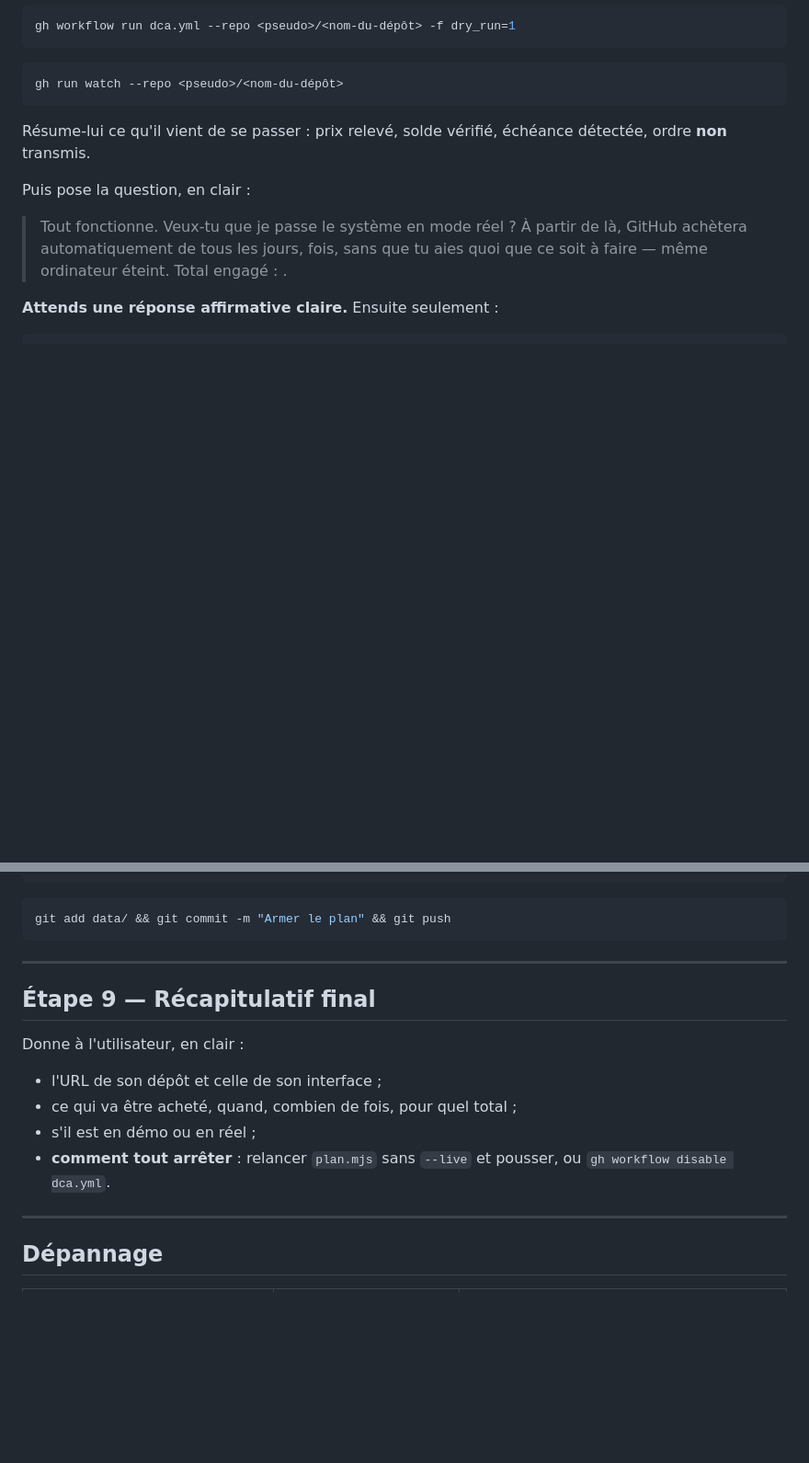
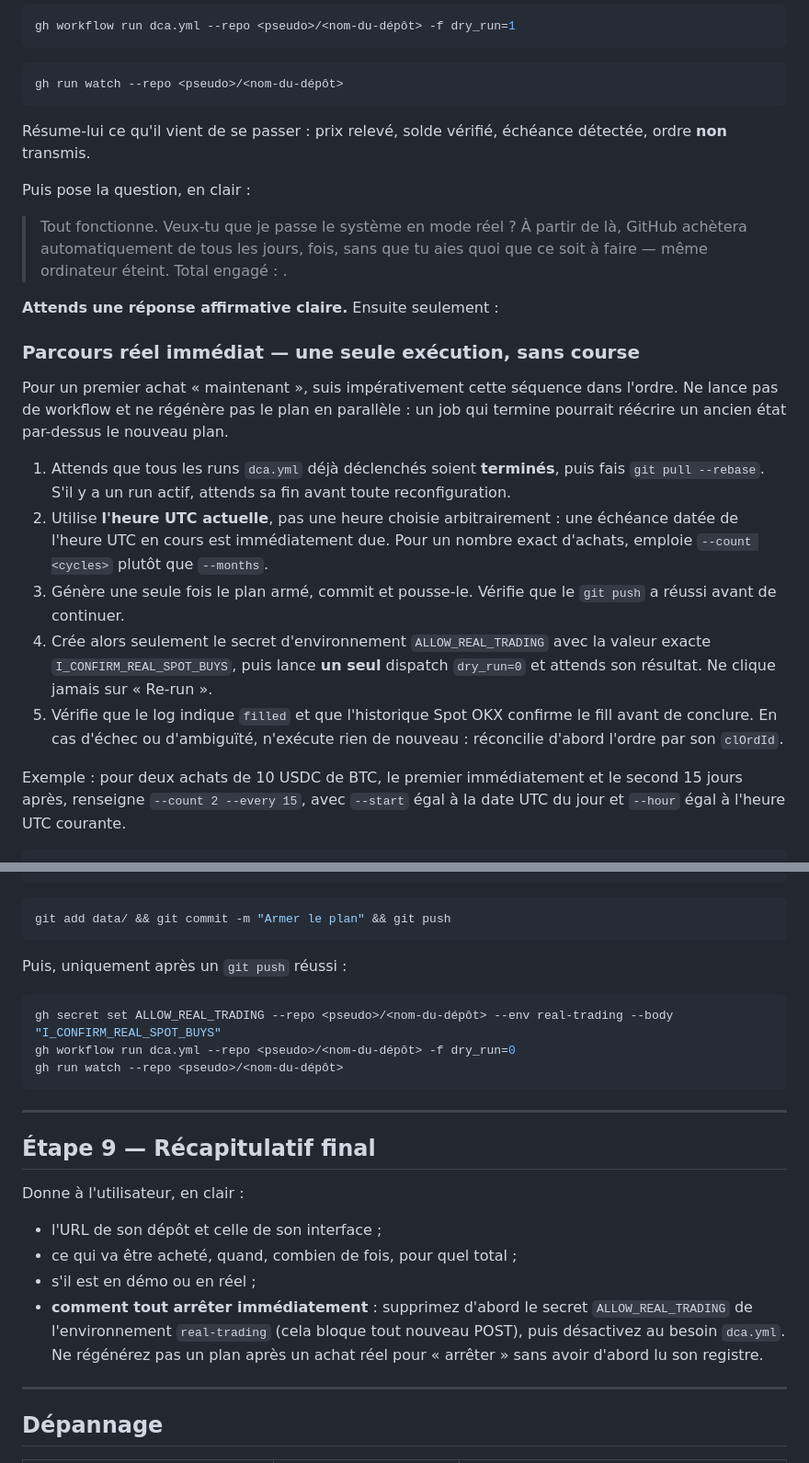
Before and after one commit to Capetlevrai/okx-planifier-achat-github-actions, a Markdown page: AGENTS.md, 2 parts joined by grey strips. Shown at 92% size. Rendered like a GitHub page; blank space fills up the shorter version.

````diff
--- a/AGENTS.md
+++ b/AGENTS.md
@@ -310,4 +310,29 @@ Puis pose la question, en clair :
 
 **Attends une réponse affirmative claire.** Ensuite seulement :
 
+### Parcours réel immédiat — une seule exécution, sans course
+
+Pour un premier achat « maintenant », suis impérativement cette séquence dans
+l'ordre. Ne lance pas de workflow et ne régénère pas le plan en parallèle : un
+job qui termine pourrait réécrire un ancien état par-dessus le nouveau plan.
+
+1. Attends que tous les runs `dca.yml` déjà déclenchés soient **terminés**, puis
+   fais `git pull --rebase`. S'il y a un run actif, attends sa fin avant toute
+   reconfiguration.
+2. Utilise **l'heure UTC actuelle**, pas une heure choisie arbitrairement : une
+   échéance datée de l'heure UTC en cours est immédiatement due. Pour un nombre
+   exact d'achats, emploie `--count <cycles>` plutôt que `--months`.
+3. Génère une seule fois le plan armé, commit et pousse-le. Vérifie que le
+   `git push` a réussi avant de continuer.
+4. Crée alors seulement le secret d'environnement `ALLOW_REAL_TRADING` avec la
+   valeur exacte `I_CONFIRM_REAL_SPOT_BUYS`, puis lance **un seul** dispatch
+   `dry_run=0` et attends son résultat. Ne clique jamais sur « Re-run ».
+5. Vérifie que le log indique `filled` et que l'historique Spot OKX confirme le
+   fill avant de conclure. En cas d'échec ou d'ambiguïté, n'exécute rien de
+   nouveau : réconcilie d'abord l'ordre par son `clOrdId`.
+
+Exemple : pour deux achats de 10 USDC de BTC, le premier immédiatement et le
+second 15 jours après, renseigne `--count 2 --every 15`, avec `--start` égal à
+la date UTC du jour et `--hour` égal à l'heure UTC courante.
+
 ```bash
@@ -316,6 +341,14 @@ node scripts/plan.mjs --instId <paires> --amount <montant> --every <jours> --mon
 
 ```bash
 git add data/ && git commit -m "Armer le plan" && git push
+```
+
+Puis, uniquement après un `git push` réussi :
+
+```bash
+gh secret set ALLOW_REAL_TRADING --repo <pseudo>/<nom-du-dépôt> --env real-trading --body "I_CONFIRM_REAL_SPOT_BUYS"
+gh workflow run dca.yml --repo <pseudo>/<nom-du-dépôt> -f dry_run=0
+gh run watch --repo <pseudo>/<nom-du-dépôt>
 ```
 
 ---
@@ -327,8 +360,10 @@ Donne à l'utilisateur, en clair :
 - l'URL de son dépôt et celle de son interface ;
 - ce qui va être acheté, quand, combien de fois, pour quel total ;
 - s'il est en démo ou en réel ;
-- **comment tout arrêter** : relancer `plan.mjs` sans `--live` et pousser, ou
-  `gh workflow disable dca.yml`.
+- **comment tout arrêter immédiatement** : supprimez d'abord le secret
+  `ALLOW_REAL_TRADING` de l'environnement `real-trading` (cela bloque tout
+  nouveau POST), puis désactivez au besoin `dca.yml`. Ne régénérez pas un plan
+  après un achat réel pour « arrêter » sans avoir d'abord lu son registre.
 
 ---
 
````
Also changed, not shown: other parts of AGENTS.md (+1 -1 lines), README.md (+2 -0 lines), docs/GUIDE_ACHAT_REEL.md (+36 -3 lines).
